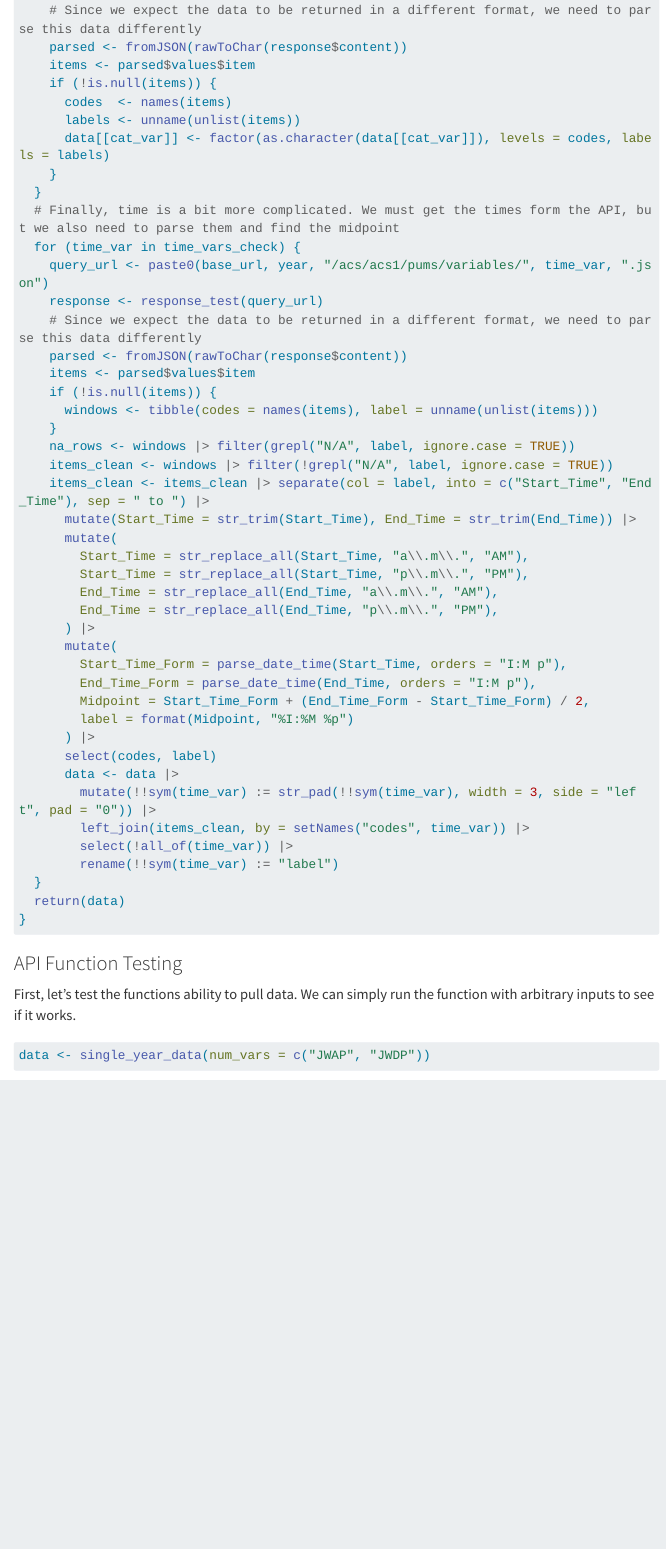
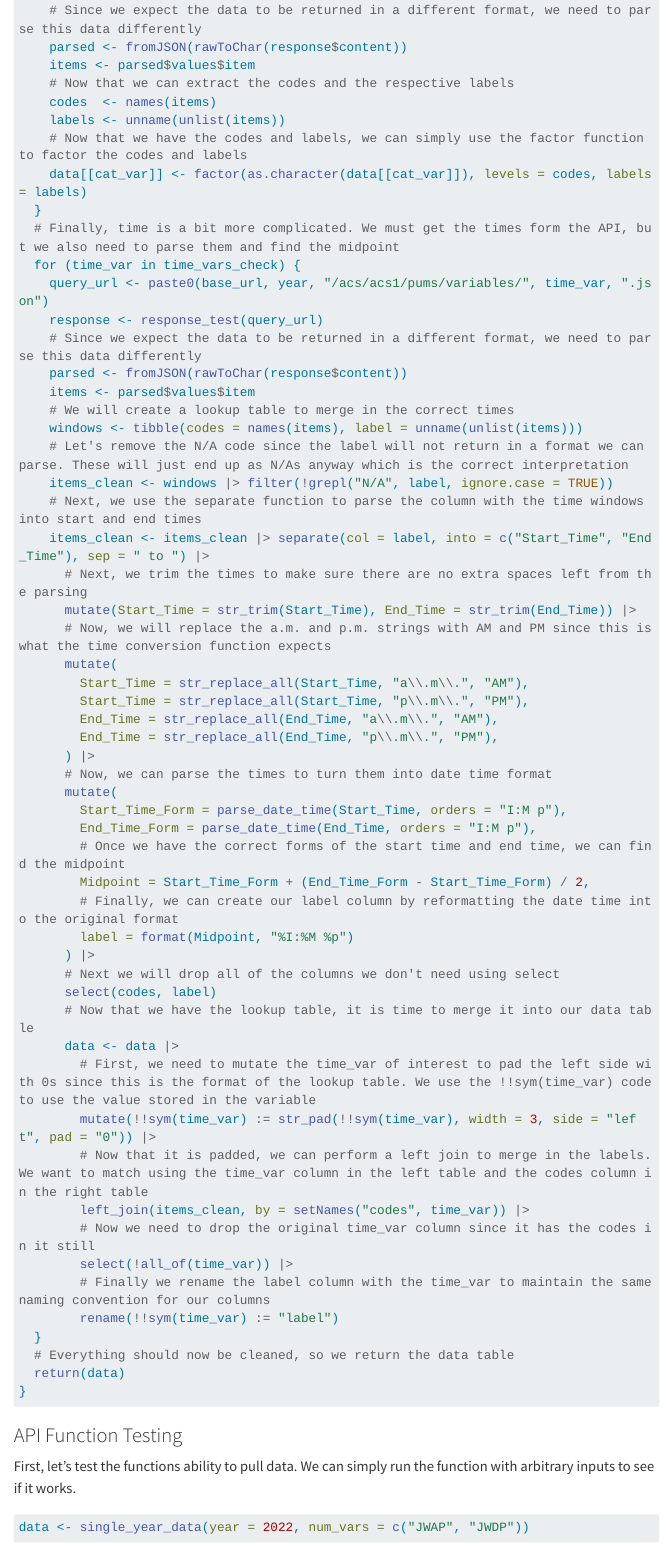
Before and after one commit to t-creech/ST558-Project1, a Quarto document (pages/data_processing.qmd): the page in a window 1100 px wide, from 7570 px down. Rendered offline with R 4.5, knitr and Pandoc in place of Quarto, with nearby package versions; some code elsewhere in the file could not run offline; menus at the side of the page are left out; long lines of code are wrapped.

Commit message:
Improve data cleaning and add API function testing

````diff
--- a/pages/data_processing.qmd
+++ b/pages/data_processing.qmd
@@ -289,11 +289,11 @@ data_clean <- function(data) {
     # Since we expect the data to be returned in a different format, we need to parse this data differently
     parsed <- fromJSON(rawToChar(response$content))
     items <- parsed$values$item
-    if (!is.null(items)) {
-      codes  <- names(items)
-      labels <- unname(unlist(items))
-      data[[cat_var]] <- factor(as.character(data[[cat_var]]), levels = codes, labels = labels)
-    }
+    # Now that we can extract the codes and the respective labels
+    codes  <- names(items)
+    labels <- unname(unlist(items))
+    # Now that we have the codes and labels, we can simply use the factor function to factor the codes and labels
+    data[[cat_var]] <- factor(as.character(data[[cat_var]]), levels = codes, labels = labels)
   }
   # Finally, time is a bit more complicated. We must get the times form the API, but we also need to parse them and find the midpoint
   for (time_var in time_vars_check) {
@@ -302,32 +302,44 @@ data_clean <- function(data) {
     # Since we expect the data to be returned in a different format, we need to parse this data differently
     parsed <- fromJSON(rawToChar(response$content))
     items <- parsed$values$item
-    if (!is.null(items)) {
-      windows <- tibble(codes = names(items), label = unname(unlist(items)))
-    }
-    na_rows <- windows |> filter(grepl("N/A", label, ignore.case = TRUE))
+    # We will create a lookup table to merge in the correct times
+    windows <- tibble(codes = names(items), label = unname(unlist(items)))
+    # Let's remove the N/A code since the label will not return in a format we can parse. These will just end up as N/As anyway which is the correct interpretation
     items_clean <- windows |> filter(!grepl("N/A", label, ignore.case = TRUE))
+    # Next, we use the separate function to parse the column with the time windows into start and end times
     items_clean <- items_clean |> separate(col = label, into = c("Start_Time", "End_Time"), sep = " to ") |>
+      # Next, we trim the times to make sure there are no extra spaces left from the parsing
       mutate(Start_Time = str_trim(Start_Time), End_Time = str_trim(End_Time)) |>
+      # Now, we will replace the a.m. and p.m. strings with AM and PM since this is what the time conversion function expects
       mutate(
         Start_Time = str_replace_all(Start_Time, "a\\.m\\.", "AM"),
         Start_Time = str_replace_all(Start_Time, "p\\.m\\.", "PM"),
         End_Time = str_replace_all(End_Time, "a\\.m\\.", "AM"),
         End_Time = str_replace_all(End_Time, "p\\.m\\.", "PM"),
       ) |>
+      # Now, we can parse the times to turn them into date time format
       mutate(
         Start_Time_Form = parse_date_time(Start_Time, orders = "I:M p"),
         End_Time_Form = parse_date_time(End_Time, orders = "I:M p"),
+        # Once we have the correct forms of the start time and end time, we can find the midpoint
         Midpoint = Start_Time_Form + (End_Time_Form - Start_Time_Form) / 2,
+        # Finally, we can create our label column by reformatting the date time into the original format
         label = format(Midpoint, "%I:%M %p")
       ) |>
+      # Next we will drop all of the columns we don't need using select
       select(codes, label)
+      # Now that we have the lookup table, it is time to merge it into our data table
       data <- data |>
+        # First, we need to mutate the time_var of interest to pad the left side with 0s since this is the format of the lookup table. We use the !!sym(time_var) code to use the value stored in the variable
         mutate(!!sym(time_var) := str_pad(!!sym(time_var), width = 3, side = "left", pad = "0")) |>
+        # Now that it is padded, we can perform a left join to merge in the labels. We want to match using the time_var column in the left table and the codes column in the right table
         left_join(items_clean, by = setNames("codes", time_var)) |>
+        # Now we need to drop the original time_var column since it has the codes in it still
         select(!all_of(time_var)) |>
+        # Finally we rename the label column with the time_var to maintain the same naming convention for our columns
         rename(!!sym(time_var) := "label")
   }
+  # Everything should now be cleaned, so we return the data table
   return(data)
 }
 ```
@@ -336,7 +348,7 @@ data_clean <- function(data) {
 
 First, let's test the functions ability to pull data. We can simply run the function with arbitrary inputs to see if it works.
 ```{R}
-data <- single_year_data(num_vars = c("JWAP", "JWDP"))
+data <- single_year_data(year = 2022, num_vars = c("JWAP", "JWDP"))
 print(data)
 ```
 
````
Also changed, not shown: docs/search.json, pages/data_processing.qmd (10 more changed lines), 2 other files.
